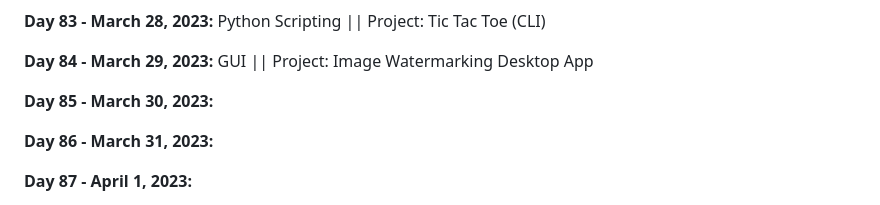
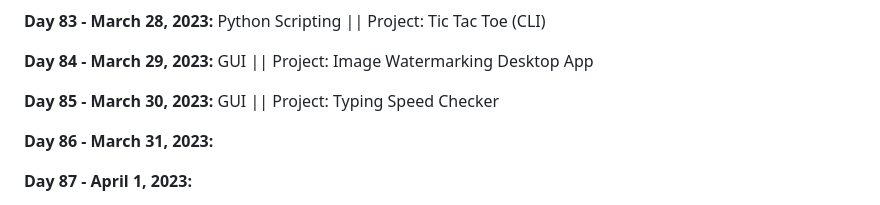
Before and after one commit to vignesh-chaturvedi/100DaysofPython, a Markdown page: README.md, the part around the change. GitHub-like rendering.

```diff
--- a/README.md
+++ b/README.md
@@ -179,7 +179,7 @@ I am currently working through [*100 Days of Code: The Complete Python Pro Bootc
 
 **Day 84 - March 29, 2023:** GUI || Project: Image Watermarking Desktop App
 
-**Day 85 - March 30, 2023:**
+**Day 85 - March 30, 2023:** GUI || Project: Typing Speed Checker
 
 **Day 86 - March 31, 2023:**
 
```
